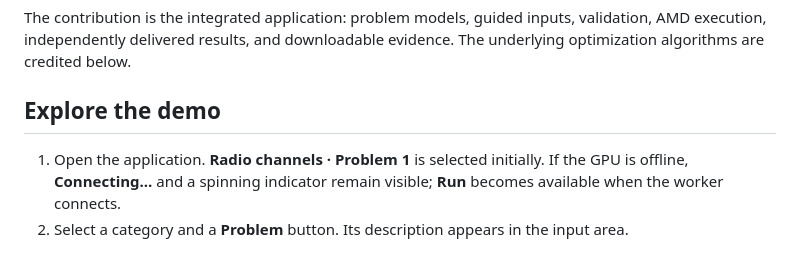
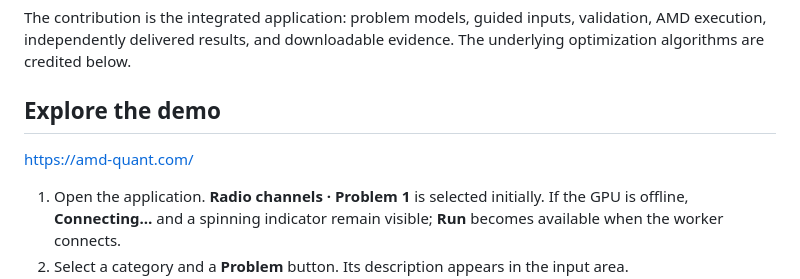
Before and after one commit to uni100h-ops/amd-quant.com, a Markdown page: README.md, the part around the change. GitHub-like rendering; blank space fills up the shorter version.

```diff
--- a/README.md
+++ b/README.md
@@ -28,6 +28,7 @@ The labels are product names. This version is a specialized optimization applica
 The contribution is the integrated application: problem models, guided inputs, validation, AMD execution, independently delivered results, and downloadable evidence. The underlying optimization algorithms are credited below.
 
 ## Explore the demo
+https://amd-quant.com/
 
 1. Open the application. **Radio channels · Problem 1** is selected initially. If the GPU is offline, **Connecting…** and a spinning indicator remain visible; **Run** becomes available when the worker connects.
 2. Select a category and a **Problem** button. Its description appears in the input area.
```
